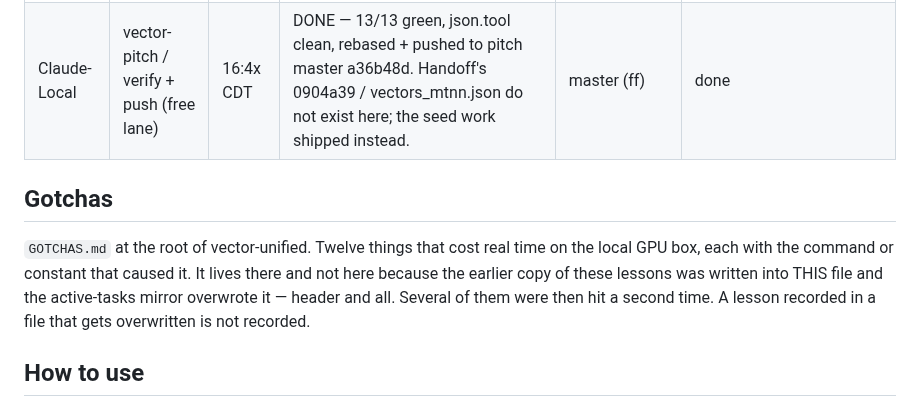
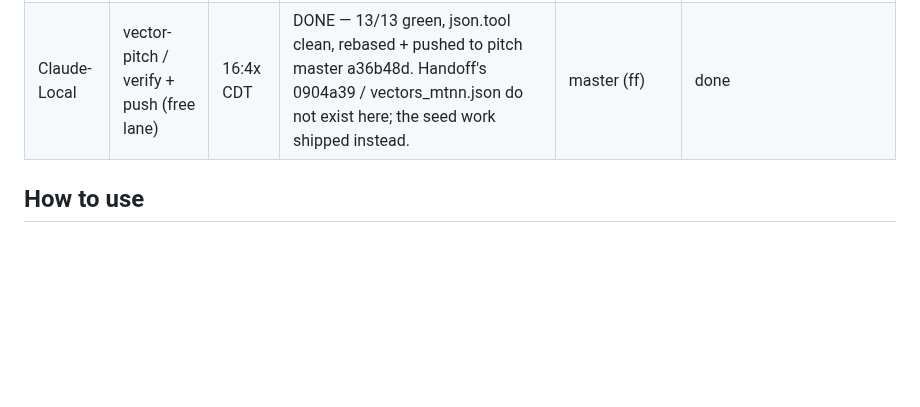
Before and after one commit to jcdavis131/vector-unified, a Markdown page: COORDINATION.md, the part around the change. Rendered like a GitHub page; blank space fills up the shorter version.

Commit message:
chore(coord): sync COORDINATION.md master f2e00e70 7/7 — heartbeat 12:41 CDT

```diff
--- a/COORDINATION.md
+++ b/COORDINATION.md
@@ -7,10 +7,6 @@
 |-------|-------------|-------|------------|--------|--------|
 | Scout-lane2 | dottie + scout-cli v0.8 polish | 22:43 CDT | Night shift lane 2 verify triple-write + nano smoke deterministic + 1k spec + scaffold | scout/dottie-cli-night2 | done 03:45 CT — triple verified 7-field, 15-dirs scrub 0 left, gitignored pipeline/runs, manifest v0.8.0 fs true net false, 1K spec written |
 | Claude-Local | vector-pitch / verify + push (free lane) | 16:4x CDT | DONE — 13/13 green, json.tool clean, rebased + pushed to pitch master a36b48d. Handoff's 0904a39 / vectors_mtnn.json do not exist here; the seed work shipped instead. | master (ff) | done |
-
-## Gotchas
-
-`GOTCHAS.md` at the root of vector-unified. Twelve things that cost real time on the local GPU box, each with the command or constant that caused it. It lives there and not here because the earlier copy of these lessons was written into THIS file and the active-tasks mirror overwrote it — header and all. Several of them were then hit a second time. A lesson recorded in a file that gets overwritten is not recorded.
 
 ## How to use
 1. Add your row before editing
```
